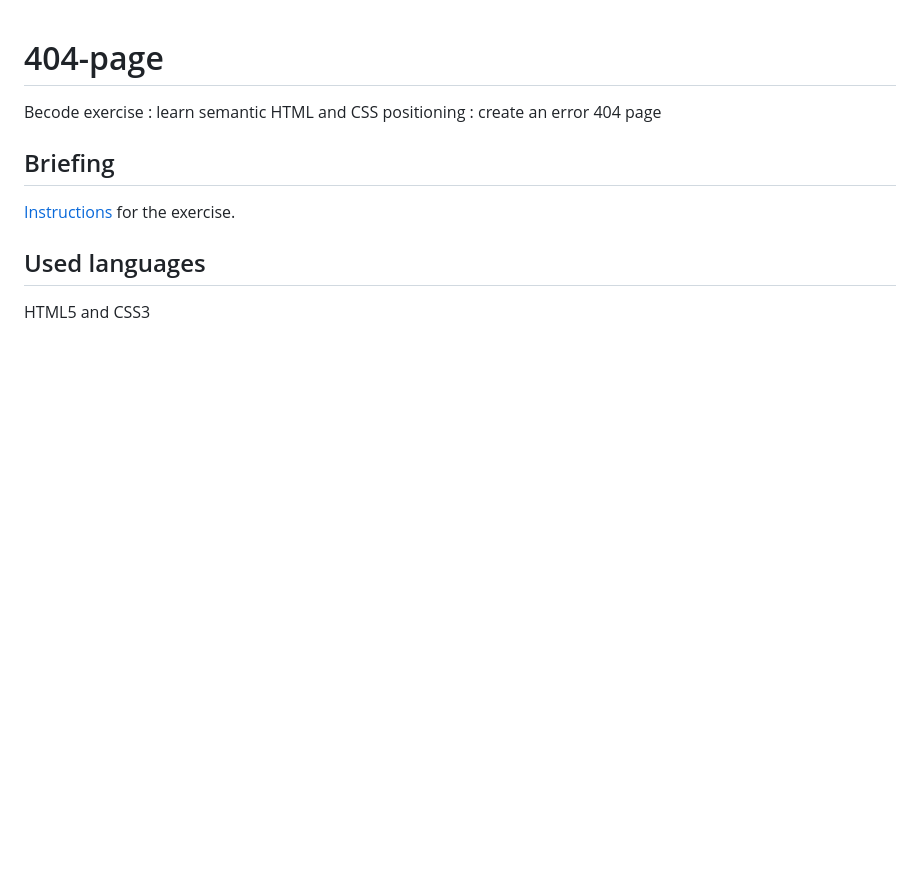
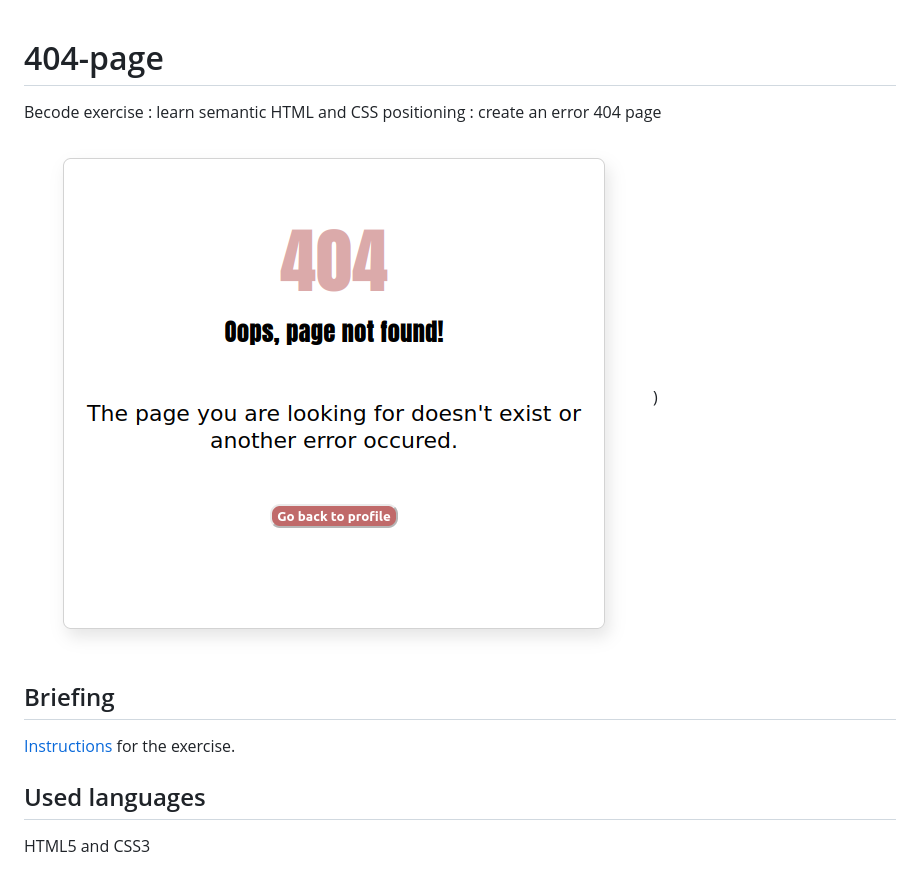
Before and after one commit to vdourson2/404-page, a Markdown page: README.md, the part around the change. Rendered like a GitHub page; pictures changed too: Capture_ecran.png (added); blank space fills up the shorter version.

Commit message:
Add printscreenin README

```diff
--- a/README.md
+++ b/README.md
@@ -1,5 +1,7 @@
 # 404-page
 Becode exercise : learn semantic HTML and CSS positioning : create an error 404 page
+
+![Capture d'écran](Capture_ecran.png))
 
 ## Briefing
 [Instructions](https://github.com/becodeorg/CRL-KELLER-6/blob/main/1.TRAIL/1.The-Field/4.HTML-CSS/0.fundamentals/05-error-404.md) for the exercise.
```
